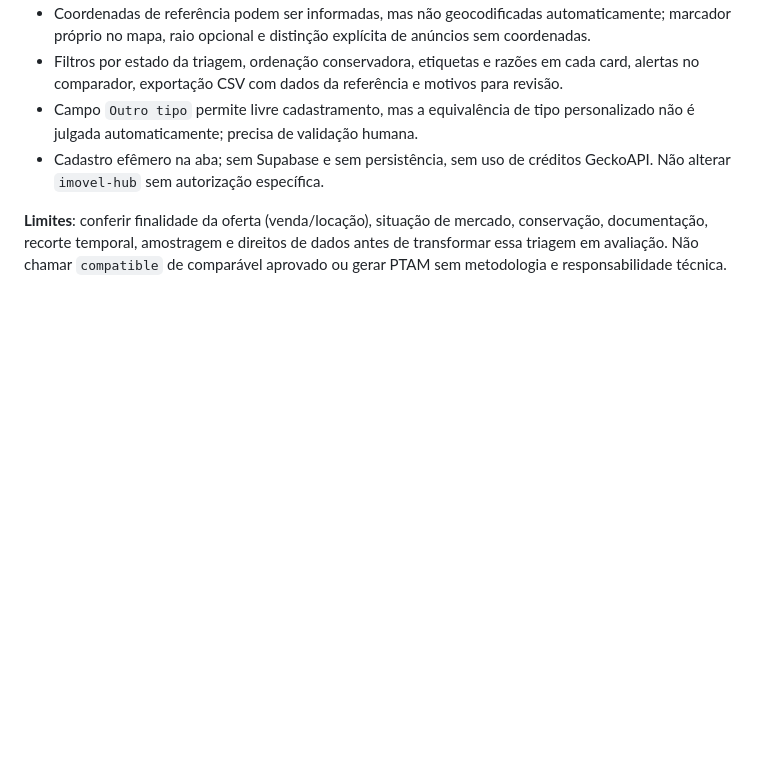
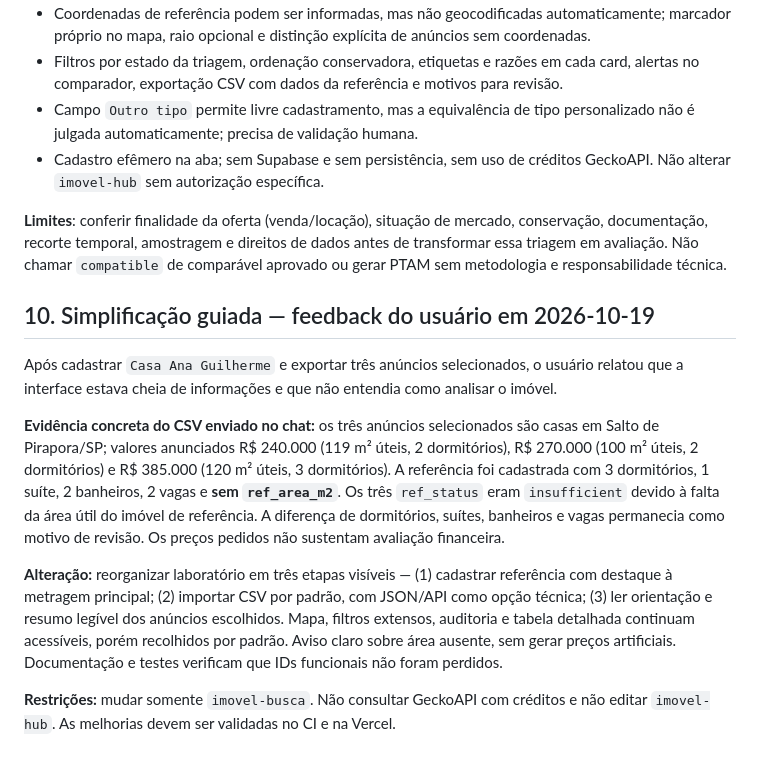
Before and after one commit to serjaoberrantero1986/imovel-busca, a Markdown page: docs/CONTEXTO_DE_CONTINUIDADE.md, the part around the change. Rendered like a GitHub page; blank space fills up the shorter version.

Commit message:
docs: registrar feedback e causa de comparação incompleta na continuidade

```diff
--- a/docs/CONTEXTO_DE_CONTINUIDADE.md
+++ b/docs/CONTEXTO_DE_CONTINUIDADE.md
@@ -143,3 +143,13 @@ Implementação no laboratório independente, branch `feat/referencia-multitipol
 - Cadastro efêmero na aba; sem Supabase e sem persistência, sem uso de créditos GeckoAPI. Não alterar `imovel-hub` sem autorização específica.
 
 **Limites**: conferir finalidade da oferta (venda/locação), situação de mercado, conservação, documentação, recorte temporal, amostragem e direitos de dados antes de transformar essa triagem em avaliação. Não chamar `compatible` de comparável aprovado ou gerar PTAM sem metodologia e responsabilidade técnica.
+
+## 10. Simplificação guiada — feedback do usuário em 2026-10-19
+
+Após cadastrar `Casa Ana Guilherme` e exportar três anúncios selecionados, o usuário relatou que a interface estava cheia de informações e que não entendia como analisar o imóvel.
+
+**Evidência concreta do CSV enviado no chat:** os três anúncios selecionados são casas em Salto de Pirapora/SP; valores anunciados R$ 240.000 (119 m² úteis, 2 dormitórios), R$ 270.000 (100 m² úteis, 2 dormitórios) e R$ 385.000 (120 m² úteis, 3 dormitórios). A referência foi cadastrada com 3 dormitórios, 1 suíte, 2 banheiros, 2 vagas e **sem `ref_area_m2`**. Os três `ref_status` eram `insufficient` devido à falta da área útil do imóvel de referência. A diferença de dormitórios, suítes, banheiros e vagas permanecia como motivo de revisão. Os preços pedidos não sustentam avaliação financeira.
+
+**Alteração:** reorganizar laboratório em três etapas visíveis — (1) cadastrar referência com destaque à metragem principal; (2) importar CSV por padrão, com JSON/API como opção técnica; (3) ler orientação e resumo legível dos anúncios escolhidos. Mapa, filtros extensos, auditoria e tabela detalhada continuam acessíveis, porém recolhidos por padrão. Aviso claro sobre área ausente, sem gerar preços artificiais. Documentação e testes verificam que IDs funcionais não foram perdidos.
+
+**Restrições:** mudar somente `imovel-busca`. Não consultar GeckoAPI com créditos e não editar `imovel-hub`. As melhorias devem ser validadas no CI e na Vercel.
```
